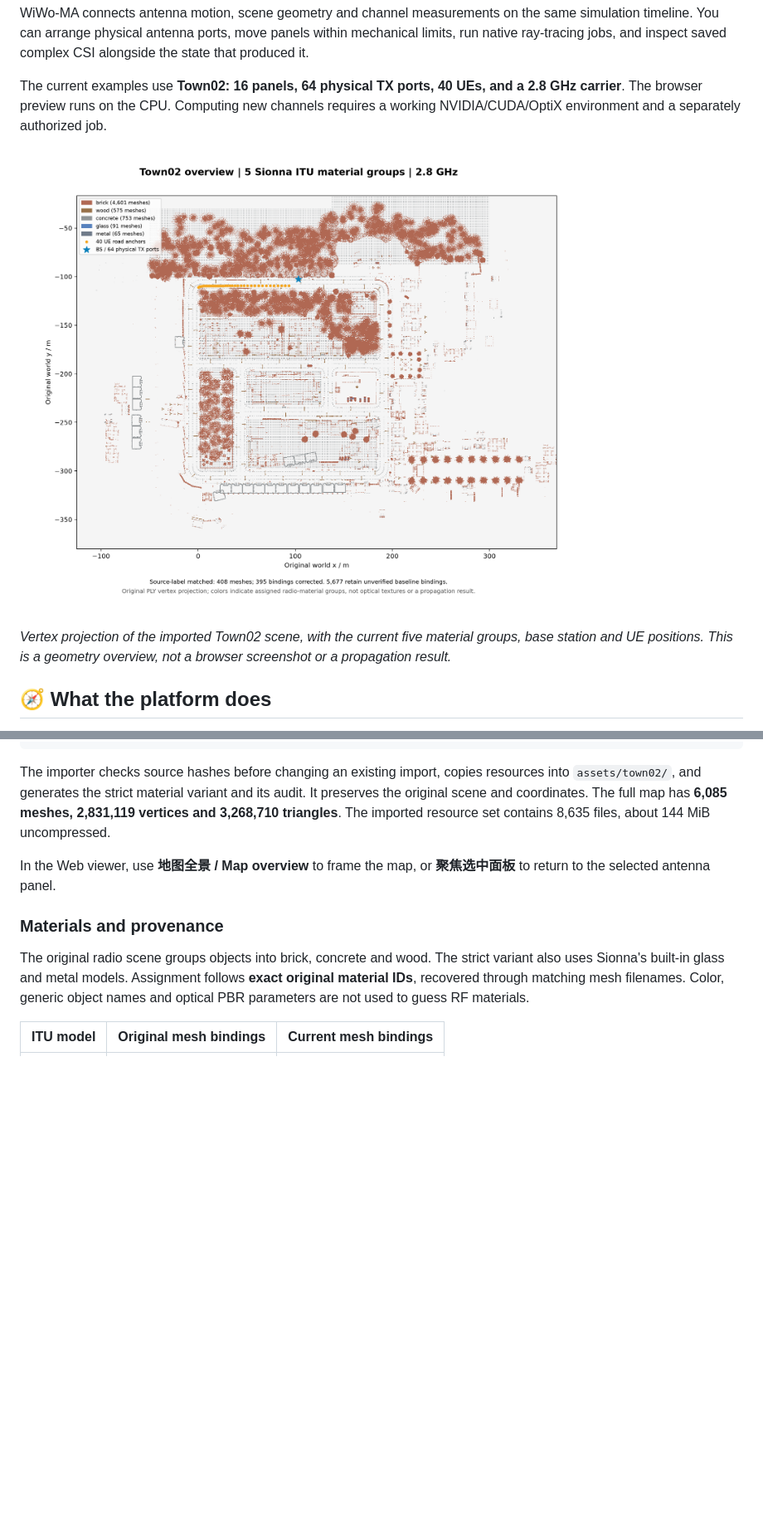
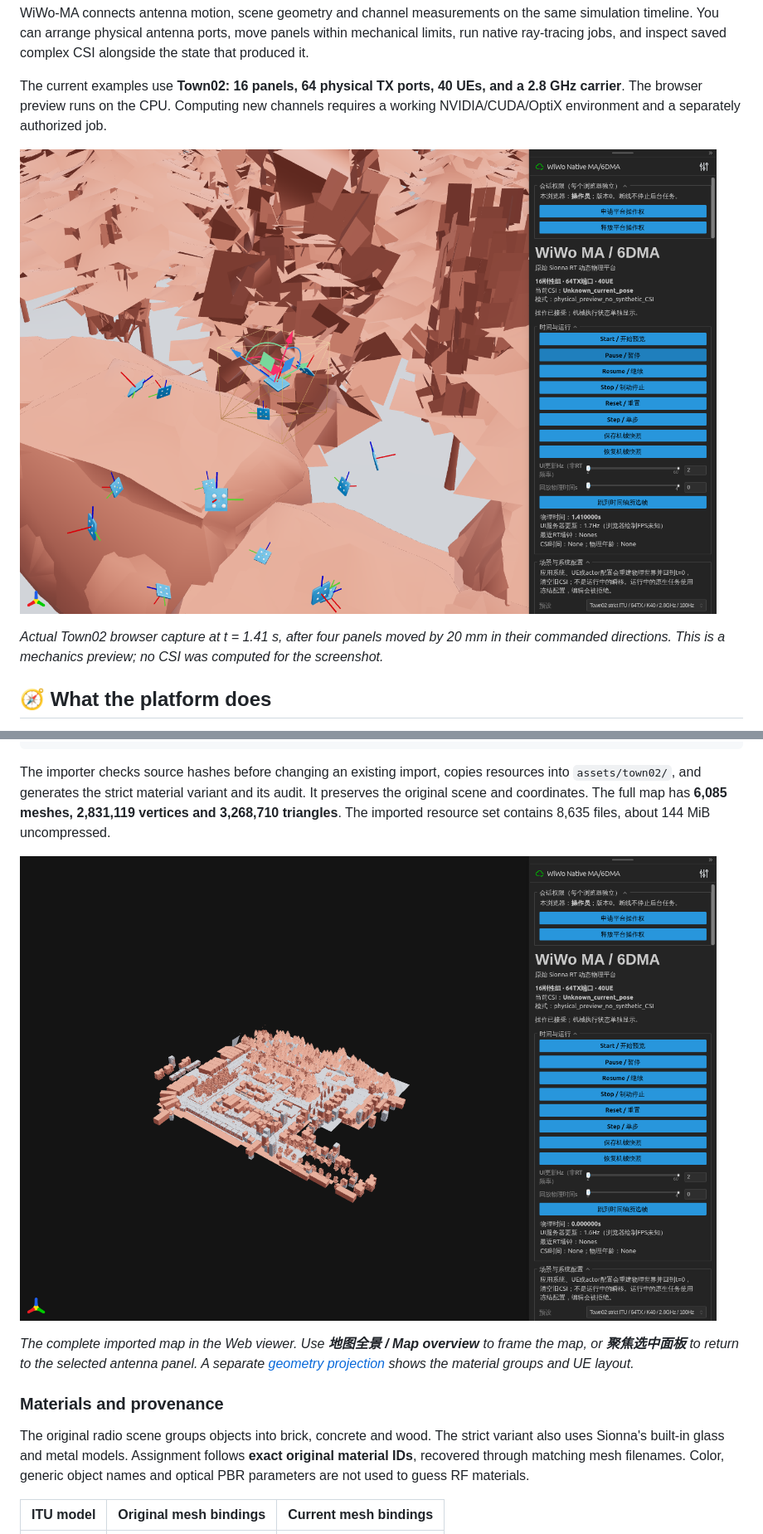
Before and after one commit to ReamonYim/WiWo-MA, a Markdown page: README.md, 2 parts joined by grey strips. Shown at 83% size. Rendered like a GitHub page; pictures changed too: docs/media/town02-panorama.png (added), docs/media/town02-platform.png (added); blank space fills up the shorter version.

```diff
--- a/README.md
+++ b/README.md
@@ -6,9 +6,9 @@ WiWo-MA connects antenna motion, scene geometry and channel measurements on the
 
 The current examples use **Town02: 16 panels, 64 physical TX ports, 40 UEs, and a 2.8 GHz carrier**. The browser preview runs on the CPU. Computing new channels requires a working NVIDIA/CUDA/OptiX environment and a separately authorized job.
 
-![Town02 geometry overview with material groups, base station and UEs](docs/media/town02-map-overview.png)
+![The running WiWo-MA frontend with Town02 and movable antenna panels](docs/media/town02-platform.png)
 
-*Vertex projection of the imported Town02 scene, with the current five material groups, base station and UE positions. This is a geometry overview, not a browser screenshot or a propagation result.*
+*Actual Town02 browser capture at t = 1.41 s, after four panels moved by 20 mm in their commanded directions. This is a mechanics preview; no CSI was computed for the screenshot.*
 
 ## 🧭 What the platform does
 
@@ -91,7 +91,9 @@ WIWO_TOWN02_SOURCE=/path/to/Sionna_Town02 scripts/platform/install --no-browser
 
 The importer checks source hashes before changing an existing import, copies resources into `assets/town02/`, and generates the strict material variant and its audit. It preserves the original scene and coordinates. The full map has **6,085 meshes, 2,831,119 vertices and 3,268,710 triangles**. The imported resource set contains 8,635 files, about 144 MiB uncompressed.
 
-In the Web viewer, use **地图全景 / Map overview** to frame the map, or **聚焦选中面板** to return to the selected antenna panel.
+![Town02 panorama captured in the running platform](docs/media/town02-panorama.png)
+
+*The complete imported map in the Web viewer. Use **地图全景 / Map overview** to frame the map, or **聚焦选中面板** to return to the selected antenna panel. A separate [geometry projection](docs/media/town02-map-overview.png) shows the material groups and UE layout.*
 
 ### Materials and provenance
 
```
Also changed, not shown: other parts of README.md (+6 -2 lines), THIRD_PARTY_NOTICES.md (+1 -1 lines), docs/media/README.md (+24 -2 lines), docs/media/town02-antennas.png (added), 1 other file.
